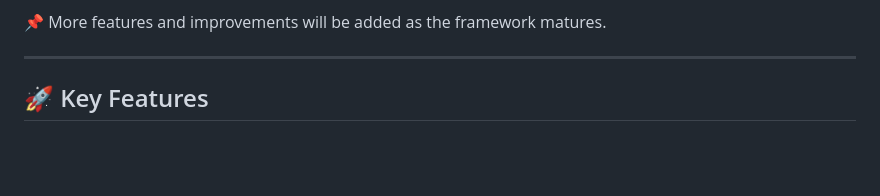
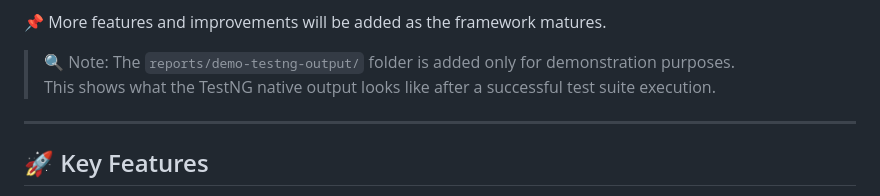
Before and after one commit to kumar-w0rkspace/WebUITestFramework, a Markdown page: README.md, the part around the change. GitHub-like rendering; blank space fills up the shorter version.

Commit message:
edit readme note to include the -demo-testng-output

```diff
--- a/README.md
+++ b/README.md
@@ -25,6 +25,9 @@ This framework emphasizes:
 - 🧪 Scalability: Easily extendable to more complex projects and test suites
 
 📌 More features and improvements will be added as the framework matures.
+
+> 🔍 Note: The `reports/demo-testng-output/` folder is added only for demonstration purposes.
+> This shows what the TestNG native output looks like after a successful test suite execution.
 
 ---
 
```
